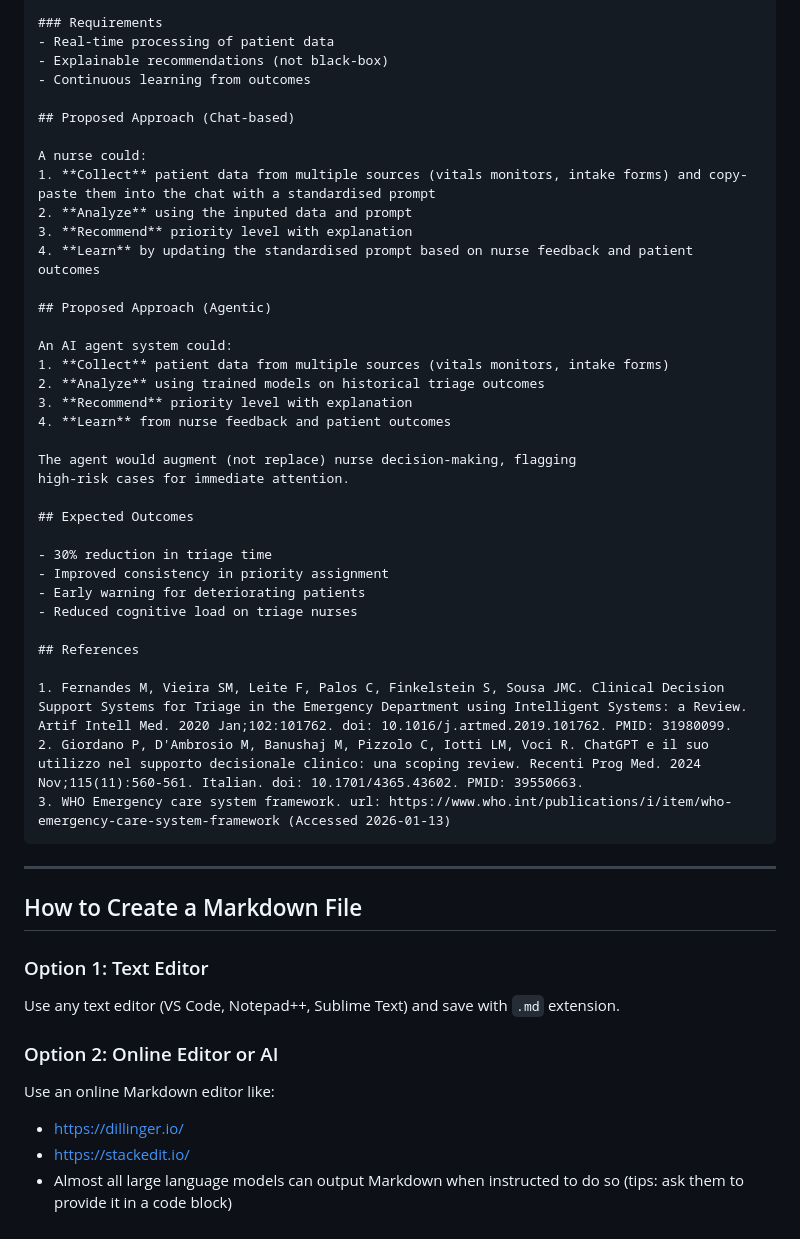
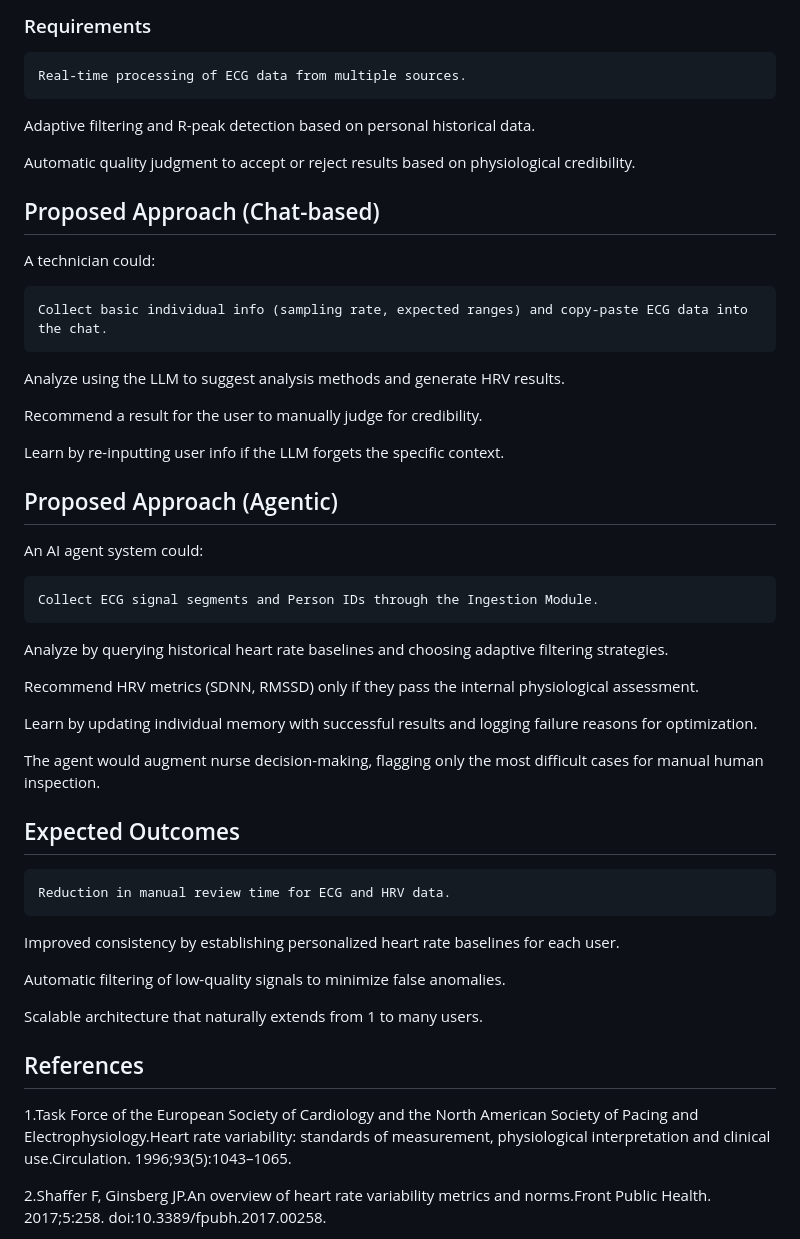
Before and after one commit to softbusinesss/course-agenticai-ecg-hrv, a Markdown page: case-brief-individual/2026-LIN-CHIH.md, the part around one of its changes. Drawn GitHub-style.

````diff
--- a/case-brief-individual/2026-LIN-CHIH.md
+++ b/case-brief-individual/2026-LIN-CHIH.md
@@ -84,54 +36,49 @@ for high-acuity patients.
 
 ### Requirements
-- Real-time processing of patient data
-- Explainable recommendations (not black-box)
-- Continuous learning from outcomes
+
+    Real-time processing of ECG data from multiple sources.
+
+Adaptive filtering and R-peak detection based on personal historical data.
+
+Automatic quality judgment to accept or reject results based on physiological credibility.
 
 ## Proposed Approach (Chat-based)
 
-A nurse could:
-1. **Collect** patient data from multiple sources (vitals monitors, intake forms) and copy-paste them into the chat with a standardised prompt
-2. **Analyze** using the inputed data and prompt
-3. **Recommend** priority level with explanation
-4. **Learn** by updating the standardised prompt based on nurse feedback and patient outcomes
+A technician could:
+
+    Collect basic individual info (sampling rate, expected ranges) and copy-paste ECG data into the chat.
+
+Analyze using the LLM to suggest analysis methods and generate HRV results.
+
+Recommend a result for the user to manually judge for credibility.
+
+Learn by re-inputting user info if the LLM forgets the specific context.
 
 ## Proposed Approach (Agentic)
 
 An AI agent system could:
-1. **Collect** patient data from multiple sources (vitals monitors, intake forms)
-2. **Analyze** using trained models on historical triage outcomes
-3. **Recommend** priority level with explanation
-4. **Learn** from nurse feedback and patient outcomes
 
-The agent would augment (not replace) nurse decision-making, flagging
-high-risk cases for immediate attention.
+    Collect ECG signal segments and Person IDs through the Ingestion Module.
+
+Analyze by querying historical heart rate baselines and choosing adaptive filtering strategies.
+
+Recommend HRV metrics (SDNN, RMSSD) only if they pass the internal physiological assessment.
+
+Learn by updating individual memory with successful results and logging failure reasons for optimization.
+
+The agent would augment nurse decision-making, flagging only the most difficult cases for manual human inspection.
 
 ## Expected Outcomes
 
-- 30% reduction in triage time
-- Improved consistency in priority assignment
-- Early warning for deteriorating patients
-- Reduced cognitive load on triage nurses
+    Reduction in manual review time for ECG and HRV data.
 
+Improved consistency by establishing personalized heart rate baselines for each user.
+
+Automatic filtering of low-quality signals to minimize false anomalies.
+
+Scalable architecture that naturally extends from 1 to many users.
 ## References
+1.Task Force of the European Society of Cardiology and the North American Society of Pacing and Electrophysiology.Heart rate variability: standards of measurement, physiological interpretation and clinical use.Circulation. 1996;93(5):1043–1065.
 
-1. Fernandes M, Vieira SM, Leite F, Palos C, Finkelstein S, Sousa JMC. Clinical Decision Support Systems for Triage in the Emergency Department using Intelligent Systems: a Review. Artif Intell Med. 2020 Jan;102:101762. doi: 10.1016/j.artmed.2019.101762. PMID: 31980099.
-2. Giordano P, D'Ambrosio M, Banushaj M, Pizzolo C, Iotti LM, Voci R. ChatGPT e il suo utilizzo nel supporto decisionale clinico: una scoping review. Recenti Prog Med. 2024 Nov;115(11):560-561. Italian. doi: 10.1701/4365.43602. PMID: 39550663.
-3. WHO Emergency care system framework. url: https://www.who.int/publications/i/item/who-emergency-care-system-framework (Accessed 2026-01-13)
-```
+2.Shaffer F, Ginsberg JP.An overview of heart rate variability metrics and norms.Front Public Health. 2017;5:258. doi:10.3389/fpubh.2017.00258.
 
----
-
-## How to Create a Markdown File
-
-### Option 1: Text Editor
-
-Use any text editor (VS Code, Notepad++, Sublime Text) and save with `.md` extension.
-
-### Option 2: Online Editor or AI
-
-Use an online Markdown editor like:
-- https://dillinger.io/
-- https://stackedit.io/
-- Almost all large language models can output Markdown when instructed to do so (tips: ask them to provide it in a code block)
-
````
Also changed, not shown: other parts of case-brief-individual/2026-LIN-CHIH.md (+24 -106 lines).
